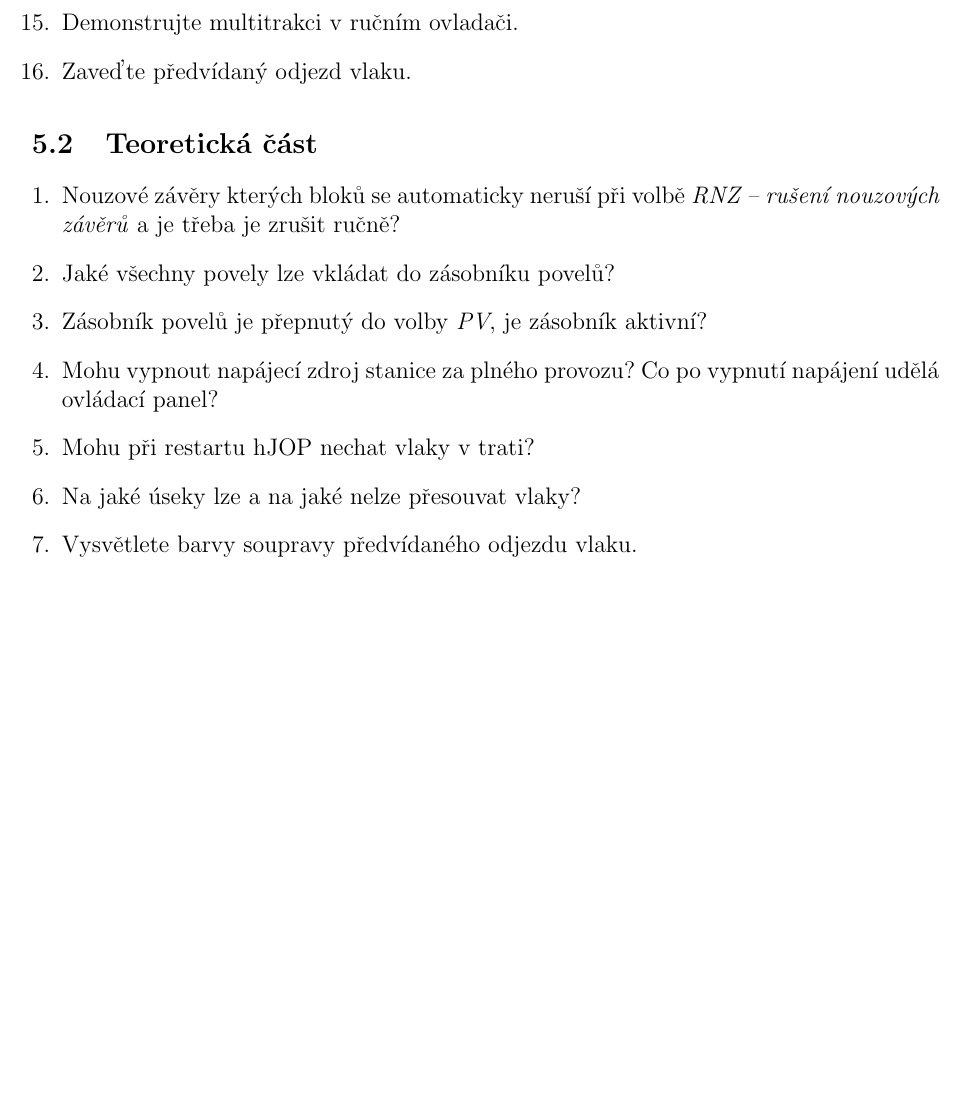
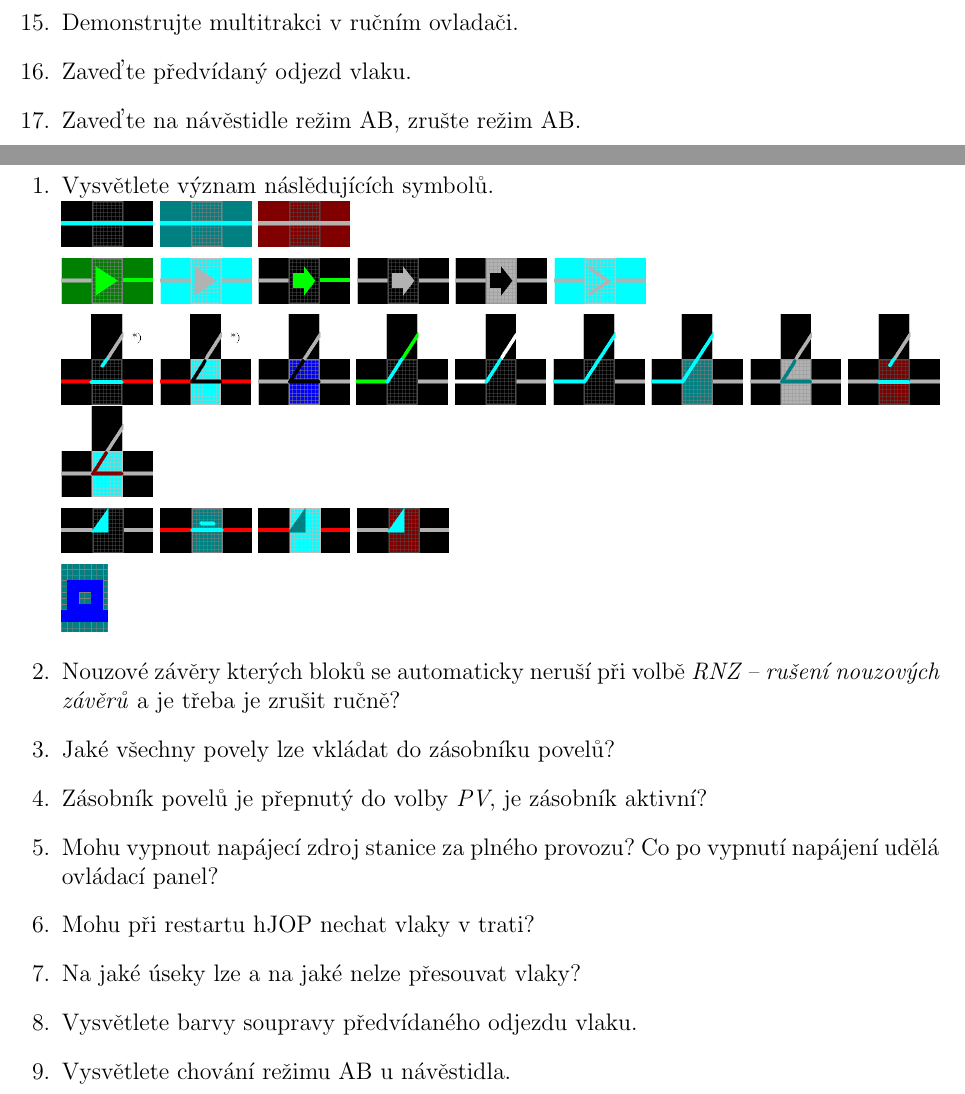
Before and after one commit to kudlav/hJOPquiz, a LaTeX document (hJOPquiz.tex): part of page 8 of 8 before the commit and two parts of pages 8 and 9 of 9 after it, the two joined at a grey line, cut so that both start at the same text, the shorter picture padded with empty space. Compiled offline with pdfLaTeX.

Commit message:
Add symbols to quiz.

```diff
--- a/hJOPquiz.tex
+++ b/hJOPquiz.tex
@@ -4,6 +4,7 @@
 \usepackage{graphicx}
 \usepackage{enumitem}
 \usepackage{titling}
+\usepackage{graphicx}
 \textwidth 16cm \textheight 24.6cm
 \topmargin -1.3cm
 \oddsidemargin 0cm
@@ -296,5 +345,6 @@ zásobníku, smazání povelu, přesun povelů.
 kolej.
 \item Demonstrujte multitrakci v~ručním ovladači.
 \item Zaveďte předvídaný odjezd vlaku.
+\item Zaveďte na návěstidle režim AB, zrušte režim AB.
 \end{enumerate}
 
@@ -302,6 +352,36 @@ kolej.
 \subsection{Teoretická část}
 
 \begin{enumerate}[leftmargin=*]
+\item Vysvětlete význam náslědujících symbolů. \\
+\includegraphics[width=0.1\textwidth]{symboly/kol5.png}
+\includegraphics[width=0.1\textwidth]{symboly/kol7.png}
+\includegraphics[width=0.1\textwidth]{symboly/kol8.png}
+
+\includegraphics[width=0.1\textwidth]{symboly/hlnav9.png}
+\includegraphics[width=0.1\textwidth]{symboly/hlnav15.png}
+\includegraphics[width=0.1\textwidth]{symboly/hlnav17.png}
+\includegraphics[width=0.1\textwidth]{symboly/hlnav18.png}
+\includegraphics[width=0.1\textwidth]{symboly/hlnav19.png}
+\includegraphics[width=0.1\textwidth]{symboly/senav14.png}
+
+\includegraphics[width=0.1\textwidth]{symboly/vyh7.png}
+\includegraphics[width=0.1\textwidth]{symboly/vyh8.png}
+\includegraphics[width=0.1\textwidth]{symboly/vyh14.png}
+\includegraphics[width=0.1\textwidth]{symboly/vyh21.png}
+\includegraphics[width=0.1\textwidth]{symboly/vyh22.png}
+\includegraphics[width=0.1\textwidth]{symboly/vyh23.png}
+\includegraphics[width=0.1\textwidth]{symboly/vyh24.png}
+\includegraphics[width=0.1\textwidth]{symboly/vyh25.png}
+\includegraphics[width=0.1\textwidth]{symboly/vyh26.png}
+\includegraphics[width=0.1\textwidth]{symboly/vyh27.png}
+
+\includegraphics[width=0.1\textwidth]{symboly/vyk9.png}
+\includegraphics[width=0.1\textwidth]{symboly/vyk10.png}
+\includegraphics[width=0.1\textwidth]{symboly/vyk11.png}
+\includegraphics[width=0.1\textwidth]{symboly/vyk17.png}
+
+\includegraphics[width=0.05\textwidth]{symboly/ez4.png}
+
 \item Nouzové závěry kterých bloků se automaticky neruší při volbě \textit{RNZ
 – rušení nouzových závěrů} a je třeba je zrušit ručně?
 \item Jaké všechny povely lze vkládat do zásobníku povelů?
@@ -311,6 +391,7 @@ napájení udělá ovládací panel?
 \item Mohu při restartu hJOP nechat vlaky v~trati?
 \item Na jaké úseky lze a na jaké nelze přesouvat vlaky?
 \item Vysvětlete barvy soupravy předvídaného odjezdu vlaku.
+\item Vysvětlete chování režimu AB u návěstidla.
 \end{enumerate}
 
 \end{document}
```
Also changed, not shown: hJOPquiz.tex (52 more changed lines).
